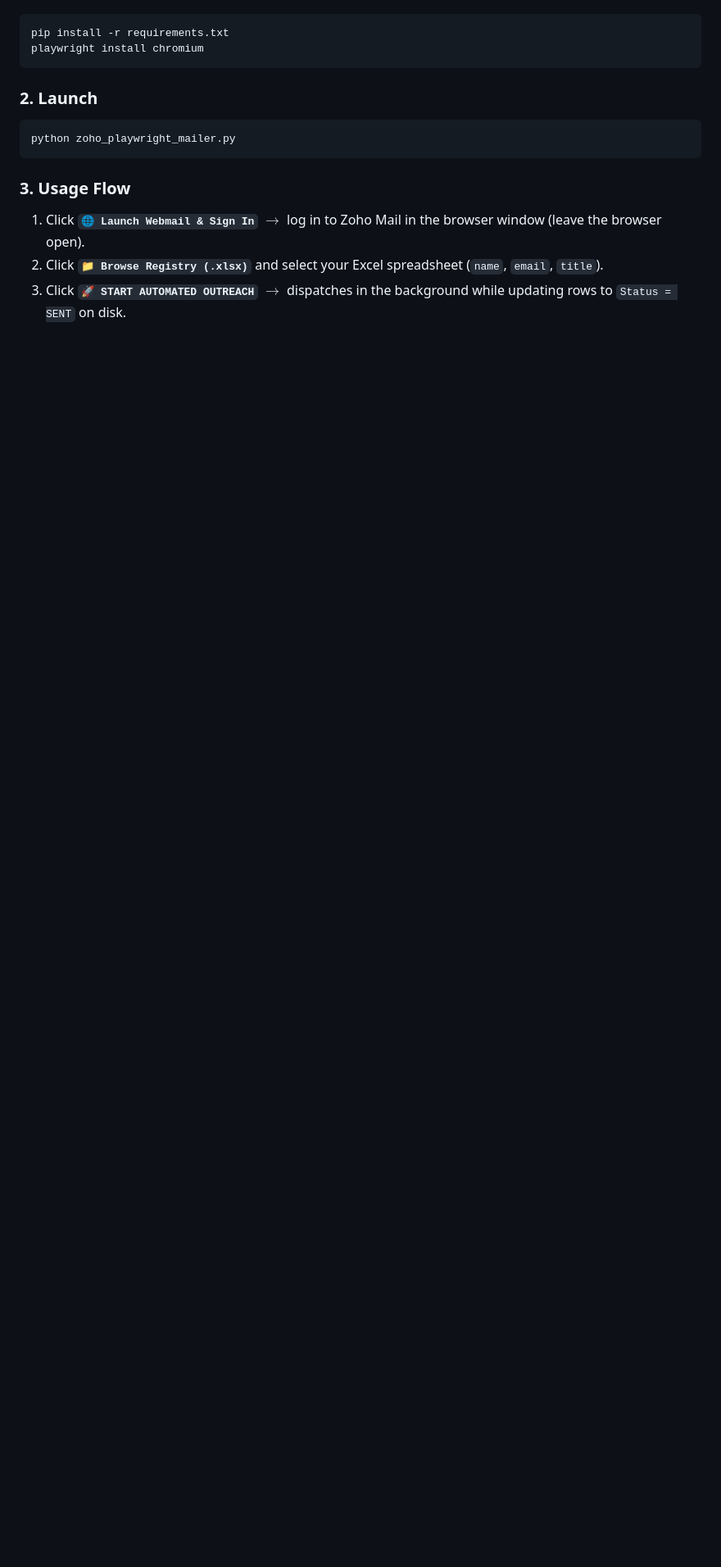
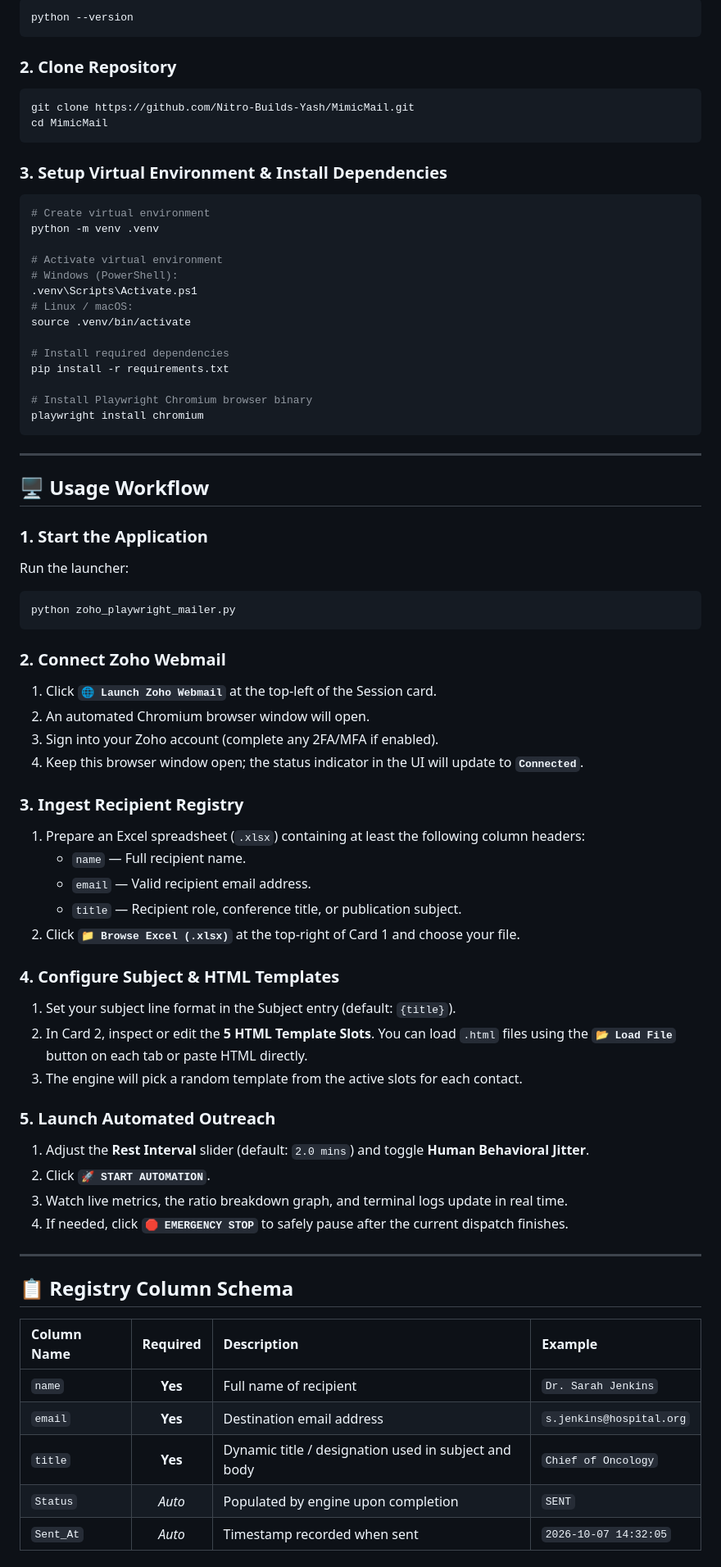
Before and after one commit to Nitro-Builds-Yash/MimicMail, a Markdown page: README.md, the part around one of its changes. Shown at 82% size. Rendered like a GitHub page; blank space fills up the shorter version.

````diff
--- a/README.md
+++ b/README.md
@@ -22,14 +74,74 @@ A clinical-grade, humanized outreach automation engine built for Zoho Mail with
 ```bash
+python --version
+```
+
+### 2. Clone Repository
+```bash
+git clone https://github.com/Nitro-Builds-Yash/MimicMail.git
+cd MimicMail
+```
+
+### 3. Setup Virtual Environment & Install Dependencies
+```bash
+# Create virtual environment
+python -m venv .venv
+
+# Activate virtual environment
+# Windows (PowerShell):
+.venv\Scripts\Activate.ps1
+# Linux / macOS:
+source .venv/bin/activate
+
+# Install required dependencies
 pip install -r requirements.txt
+
+# Install Playwright Chromium browser binary
 playwright install chromium
 ```
 
-### 2. Launch
+---
+
+## 🖥️ Usage Workflow
+
+### 1. Start the Application
+Run the launcher:
 ```bash
 python zoho_playwright_mailer.py
 ```
 
-### 3. Usage Flow
-1. Click **`🌐 Launch Webmail & Sign In`** $\rightarrow$ log in to Zoho Mail in the browser window (leave the browser open).
-2. Click **`📁 Browse Registry (.xlsx)`** and select your Excel spreadsheet (`name`, `email`, `title`).
-3. Click **`🚀 START AUTOMATED OUTREACH`** $\rightarrow$ dispatches in the background while updating rows to `Status = SENT` on disk.
+### 2. Connect Zoho Webmail
+1. Click **`🌐 Launch Zoho Webmail`** at the top-left of the Session card.
+2. An automated Chromium browser window will open.
+3. Sign into your Zoho account (complete any 2FA/MFA if enabled).
+4. Keep this browser window open; the status indicator in the UI will update to **`Connected`**.
+
+### 3. Ingest Recipient Registry
+1. Prepare an Excel spreadsheet (`.xlsx`) containing at least the following column headers:
+   - `name` — Full recipient name.
+   - `email` — Valid recipient email address.
+   - `title` — Recipient role, conference title, or publication subject.
+2. Click **`📁 Browse Excel (.xlsx)`** at the top-right of Card 1 and choose your file.
+
+### 4. Configure Subject & HTML Templates
+1. Set your subject line format in the Subject entry (default: `{title}`).
+2. In Card 2, inspect or edit the **5 HTML Template Slots**. You can load `.html` files using the **`📂 Load File`** button on each tab or paste HTML directly.
+3. The engine will pick a random template from the active slots for each contact.
+
+### 5. Launch Automated Outreach
+1. Adjust the **Rest Interval** slider (default: `2.0 mins`) and toggle **Human Behavioral Jitter**.
+2. Click **`🚀 START AUTOMATION`**.
+3. Watch live metrics, the ratio breakdown graph, and terminal logs update in real time.
+4. If needed, click **`🛑 EMERGENCY STOP`** to safely pause after the current dispatch finishes.
+
+---
+
+## 📋 Registry Column Schema
+
+| Column Name | Required | Description | Example |
+|:---|:---:|:---|:---|
+| `name` | **Yes** | Full name of recipient | `Dr. Sarah Jenkins` |
+| `email` | **Yes** | Destination email address | `s.jenkins@hospital.org` |
+| `title` | **Yes** | Dynamic title / designation used in subject and body | `Chief of Oncology` |
+| `Status` | *Auto* | Populated by engine upon completion | `SENT` |
+| `Sent_At` | *Auto* | Timestamp recorded when sent | `2026-10-07 14:32:05` |
+
````
Also changed, not shown: other parts of README.md (+77 -13 lines), assets/pulsus_logo.png (added), 11 other files.
